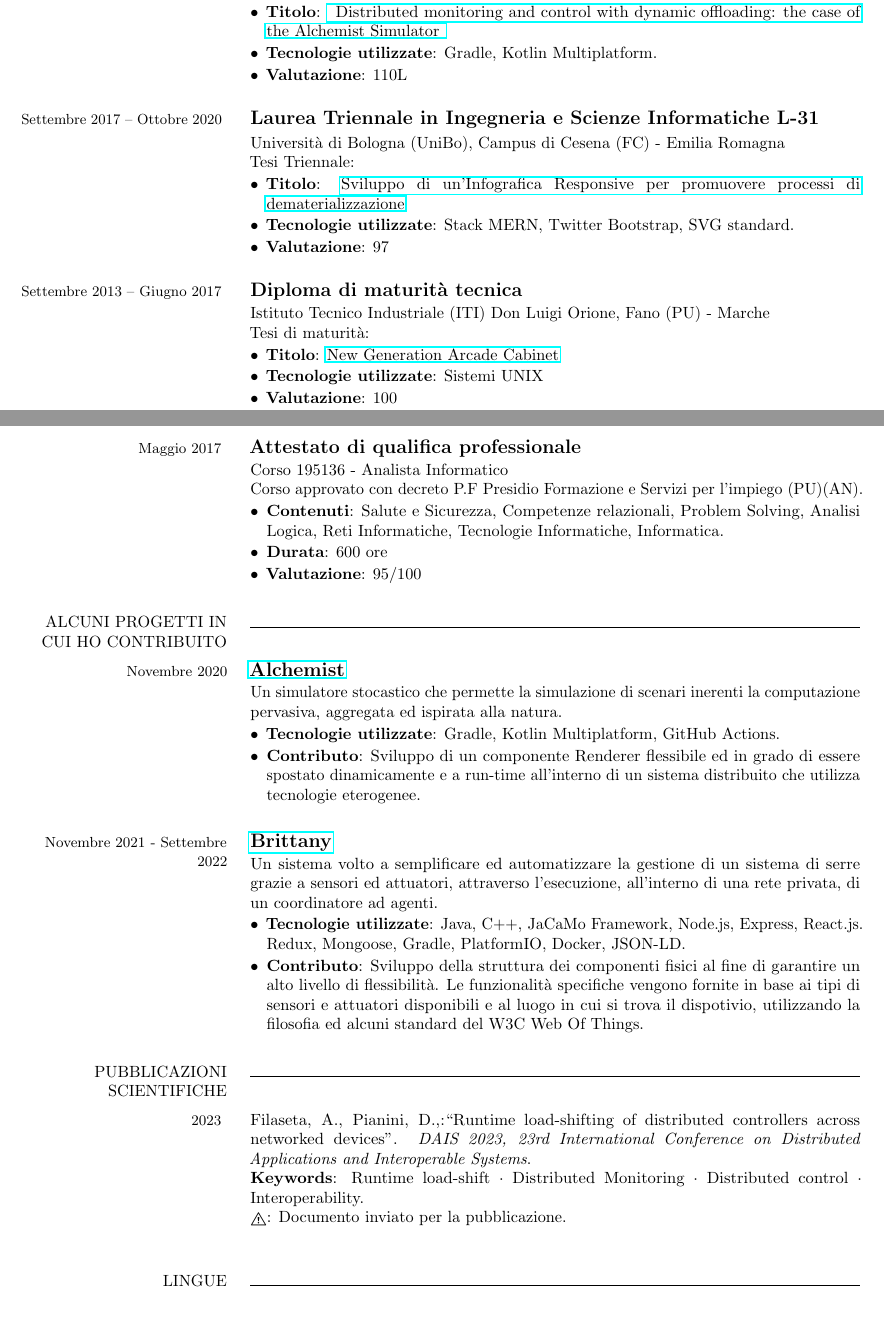
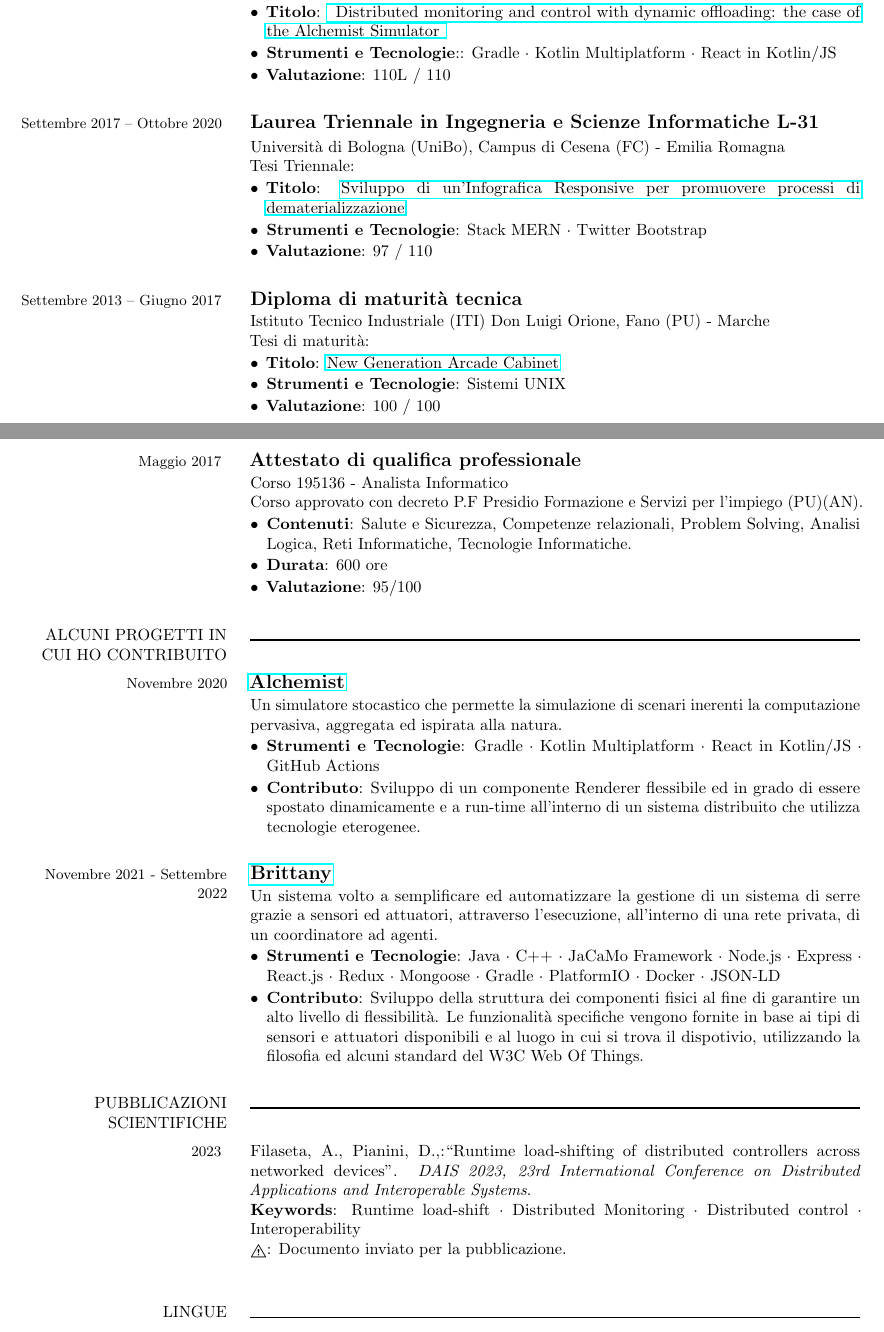
Before and after one commit to AngeloFilaseta/curriculum-vitae, a LaTeX CV (cv-angelo-filaseta.tex, which reads document/parts/2-education.tex, document/parts/2.1-projects.tex, document/parts/3-publications.tex): two parts of pages 1 and 2 of 3, joined at a grey line, cut so that both start at the same text. Compiled offline with pdfLaTeX.

Commit message:
style: little improvements

```diff
--- a/document/parts/2-education.tex
+++ b/document/parts/2-education.tex
@@ -14,8 +14,8 @@
 		}{
 			Distributed monitoring and control with dynamic offloading: the case of the Alchemist Simulator
 		}
-		\item \textbf{Tecnologie utilizzate}: Gradle, Kotlin Multiplatform.
-		\item \textbf{Valutazione}: 110L
+		\item \textbf{Strumenti e Tecnologie}:: Gradle · Kotlin Multiplatform · React in Kotlin/JS
+		\item \textbf{Valutazione}: 110L / 110
 	\end{itemize}
 }
 
@@ -29,8 +29,8 @@
 	\begin{itemize}[leftmargin=*]
 		\item
 		\textbf{Titolo}: \href{https://github.com/AngeloFilaseta/three-years-thesis/releases/latest/download/three-years-thesis-filaseta-angelo.pdf}{Sviluppo di un'Infografica Responsive per promuovere processi di dematerializzazione}
-		\item \textbf{Tecnologie utilizzate}: Stack MERN, Twitter Bootstrap, SVG standard.
-  		\item \textbf{Valutazione}: 97
+		\item \textbf{Strumenti e Tecnologie}: Stack MERN · Twitter Bootstrap
+  		\item \textbf{Valutazione}: 97 / 110
 	\end{itemize}
 }
 
@@ -42,8 +42,8 @@
 	Tesi di maturità:
 	\begin{itemize}[leftmargin=*]
 		\item \textbf{Titolo}: \href{https://github.com/AngeloFilaseta/high-school-thesis/releases/latest/download/high-school-thesis.pdf}{New Generation Arcade Cabinet}
-		\item \textbf{Tecnologie utilizzate}: Sistemi UNIX
-  		\item \textbf{Valutazione}: 100
+		\item \textbf{Strumenti e Tecnologie}: Sistemi UNIX
+  		\item \textbf{Valutazione}: 100 / 100
 	\end{itemize}
 
 }
@@ -56,7 +56,7 @@
 	Corso approvato con decreto P.F Presidio Formazione e Servizi per l'impiego (PU)(AN).
 	\begin{itemize}[leftmargin=*]
 		\item \textbf{Contenuti}: Salute e Sicurezza, Competenze relazionali, Problem Solving, Analisi Logica, Reti
-		Informatiche, Tecnologie Informatiche, Informatica.
+		Informatiche, Tecnologie Informatiche.
   		\item \textbf{Durata}: 600 ore
   		\item \textbf{Valutazione}: 95/100
 	\end{itemize}
--- a/document/parts/2.1-projects.tex
+++ b/document/parts/2.1-projects.tex
@@ -6,7 +6,7 @@
 	Un simulatore stocastico che permette la simulazione di scenari inerenti la computazione pervasiva,
 	aggregata ed ispirata alla natura.
 	\begin{itemize}[leftmargin=*]
-		\item \textbf{Tecnologie utilizzate}: Gradle, Kotlin Multiplatform, GitHub Actions.
+		\item \textbf{Strumenti e Tecnologie}: Gradle · Kotlin Multiplatform · React in Kotlin/JS · GitHub Actions
 		\item \textbf{Contributo}: Sviluppo di un componente Renderer flessibile ed in grado di essere spostato
 		dinamicamente e a run-time all'interno di un sistema distribuito che utilizza tecnologie eterogenee.
 	\end{itemize}
@@ -16,8 +16,8 @@
 	\cvtitle{\href{https://tale152.github.io/brittany/}{Brittany}}\\
 	Un sistema volto a semplificare ed automatizzare la gestione di un sistema di serre grazie a sensori ed attuatori, attraverso l’esecuzione, all’interno di una rete privata, di un coordinatore ad agenti.
     \begin{itemize}[leftmargin=*]
-		\item \textbf{Tecnologie utilizzate}: Java, C++, JaCaMo Framework, Node.js, Express, React.js. Redux, Mongoose,
-		Gradle, PlatformIO, Docker, JSON-LD.
+		\item \textbf{Strumenti e Tecnologie}: Java · C++ · JaCaMo Framework · Node.js · Express · React.js · Redux ·
+		Mongoose · Gradle · PlatformIO · Docker · JSON-LD
 		\item \textbf{Contributo}: Sviluppo della struttura dei componenti fisici al fine di garantire un alto livello
 		di flessibilità. Le funzionalità specifiche vengono fornite in base ai tipi di sensori e attuatori disponibili
 		e al luogo in cui si trova il dispotivio, utilizzando la filosofia ed alcuni standard del W3C Web Of Things.
--- a/document/parts/3-publications.tex
+++ b/document/parts/3-publications.tex
@@ -6,6 +6,6 @@
 }{
 	Filaseta, A., Pianini, D.,:``Runtime load-shifting of distributed controllers across networked devices''.
 	\textit{DAIS 2023, 23rd International Conference on Distributed Applications and Interoperable Systems}.\\
-	\textbf{Keywords}: Runtime load-shift · Distributed Monitoring · Distributed control · Interoperability.\\
+	\textbf{Keywords}: Runtime load-shift · Distributed Monitoring · Distributed control · Interoperability\\
 	\danger: Documento inviato per la pubblicazione.\\
 }
```
